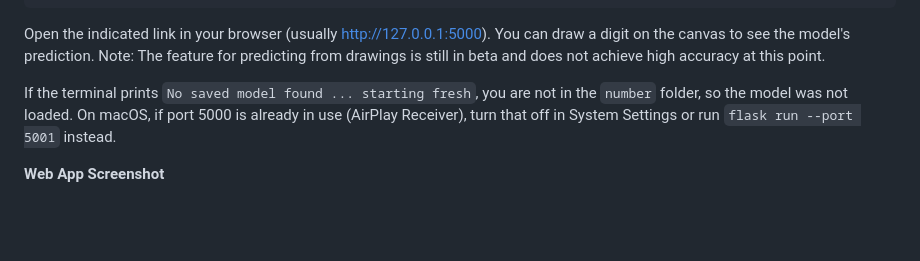
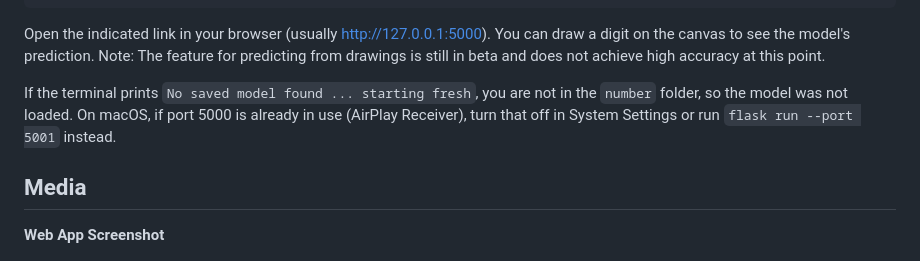
Before and after one commit to MathewAlfrenn/Neural-Network, a Markdown page: README.md, the part around the change. GitHub-like rendering; blank space fills up the shorter version.

Commit message:
Add Media section to README
Added a section for media assets including screenshots and video demo.

```diff
--- a/README.md
+++ b/README.md
@@ -90,8 +90,8 @@ Note: The feature for predicting from drawings is still in beta and does not ach
 
 If the terminal prints `No saved model found ... starting fresh`, you are not in the `number` folder, so the model was not loaded. On macOS, if port 5000 is already in use (AirPlay Receiver), turn that off in System Settings or run `flask run --port 5001` instead.
 
+## Media
 **Web App Screenshot**
-
 
 ![Web app screenshot](number/media/empty-app.png)
 ![Web app screenshot](number/media/3-app.png)
```
